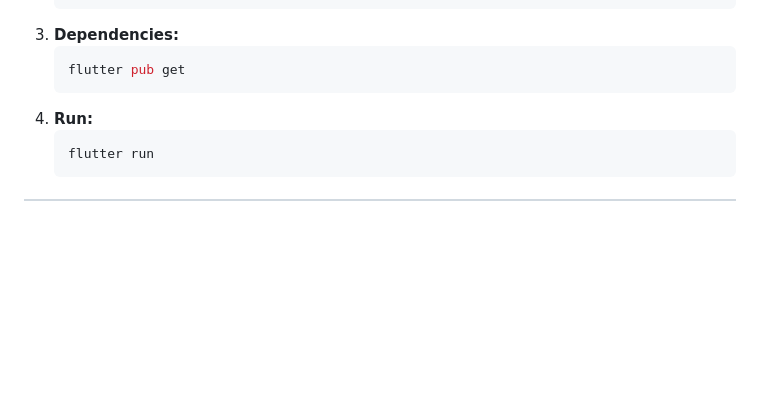
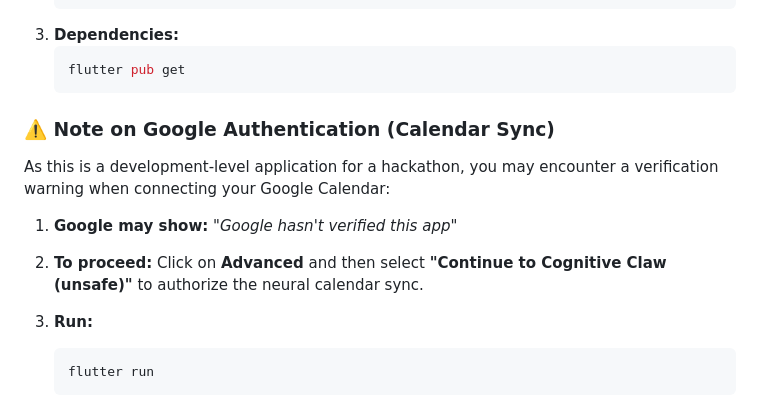
Before and after one commit to Amith7721/Cognitive_Claw, a Markdown page: README.md, the part around the change. GitHub-like rendering; blank space fills up the shorter version.

Commit message:
docs: add Google Authentication warning instructions

````diff
--- a/README.md
+++ b/README.md
@@ -67,6 +67,12 @@ Cognitive Claw is powered by **OpenClaw**, a modular agentic framework that trea
     ```bash
     flutter pub get
     ```
+
+### ⚠️ Note on Google Authentication (Calendar Sync)
+As this is a development-level application for a hackathon, you may encounter a verification warning when connecting your Google Calendar:
+1.  **Google may show:** *"Google hasn't verified this app"*
+2.  **To proceed:** Click on **Advanced** and then select **"Continue to Cognitive Claw (unsafe)"** to authorize the neural calendar sync.
+
 4.  **Run:**
     ```bash
     flutter run
````
